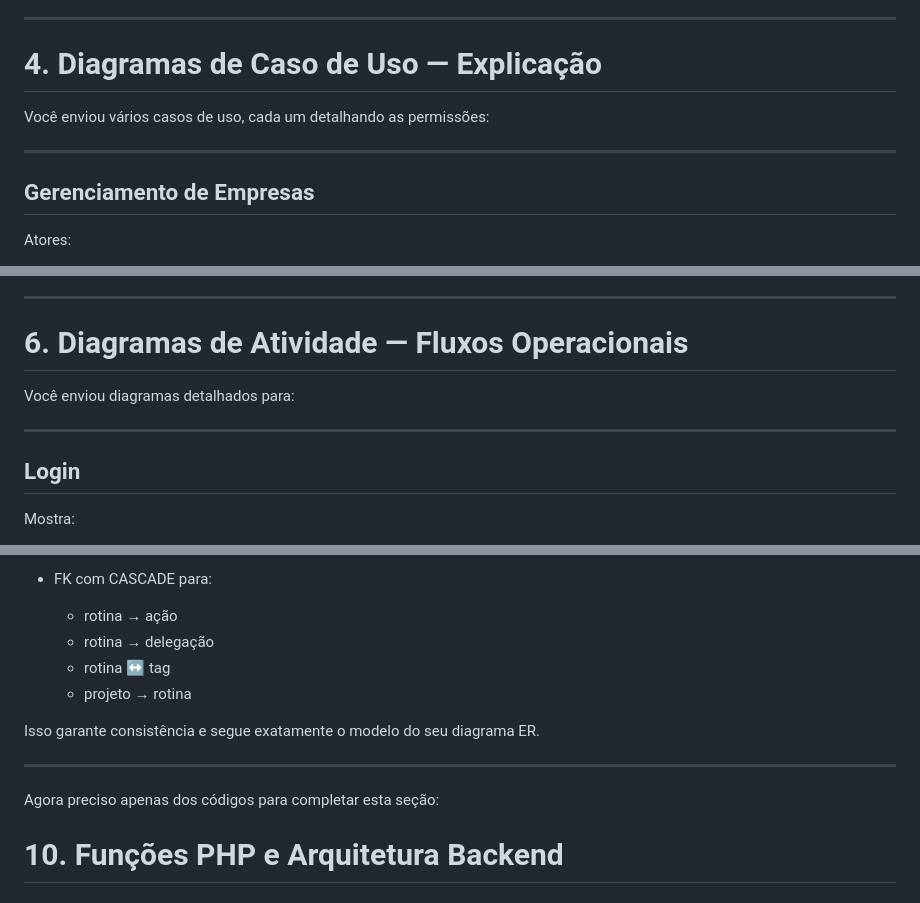
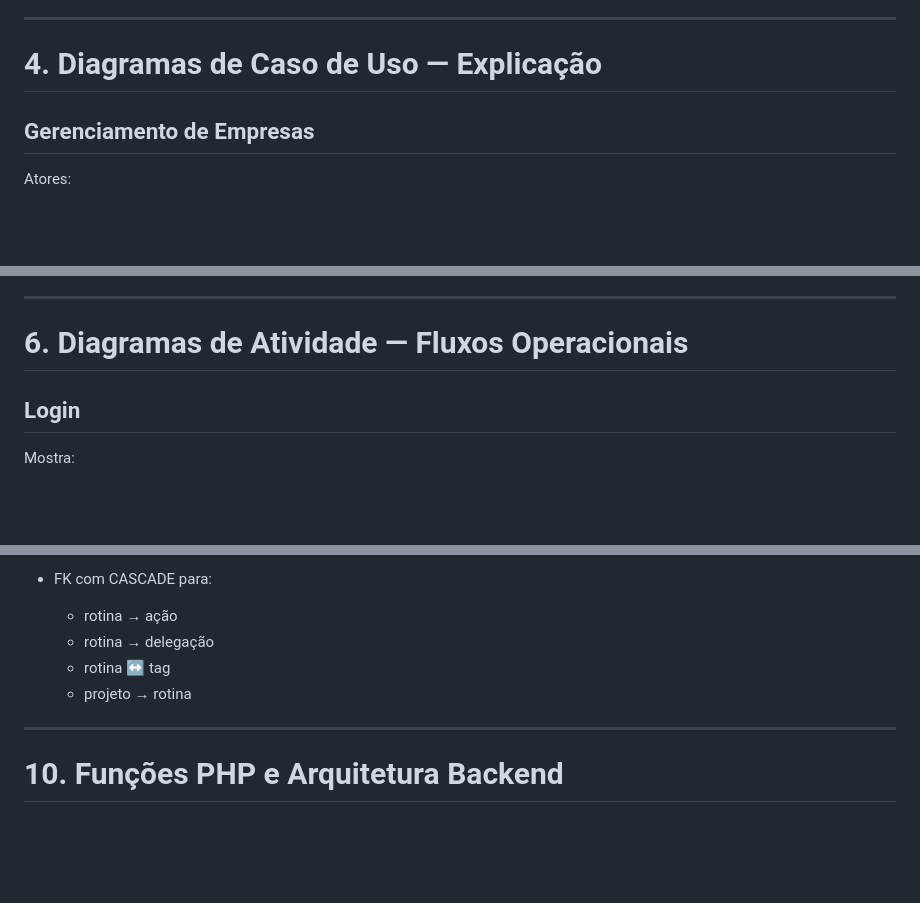
Before and after one commit to Gumend3s/Projeto-de-Extensao, a Markdown page: README.md, 3 parts joined by grey strips. GitHub-like rendering; blank space fills up the shorter version.

```diff
--- a/README.md
+++ b/README.md
@@ -168,10 +168,6 @@ Cada método corresponde diretamente às operações necessárias para cumprir o
 
 # 4. Diagramas de Caso de Uso — Explicação
 
-Você enviou vários casos de uso, cada um detalhando as permissões:
-
----
-
 ## **Gerenciamento de Empresas**
 
 Atores:
@@ -260,10 +256,6 @@ Inclui tratamento de:
 ---
 
 # 6. Diagramas de Atividade — Fluxos Operacionais
-
-Você enviou diagramas detalhados para:
-
----
 
 ## Login
 
@@ -532,11 +524,7 @@ O SQL usa:
   * rotina ↔ tag
   * projeto → rotina
 
-Isso garante consistência e segue exatamente o modelo do seu diagrama ER.
-
 ---
-
-Agora preciso apenas dos códigos para completar esta seção:
 
 # **10.  Funções PHP e Arquitetura Backend**
 
```
